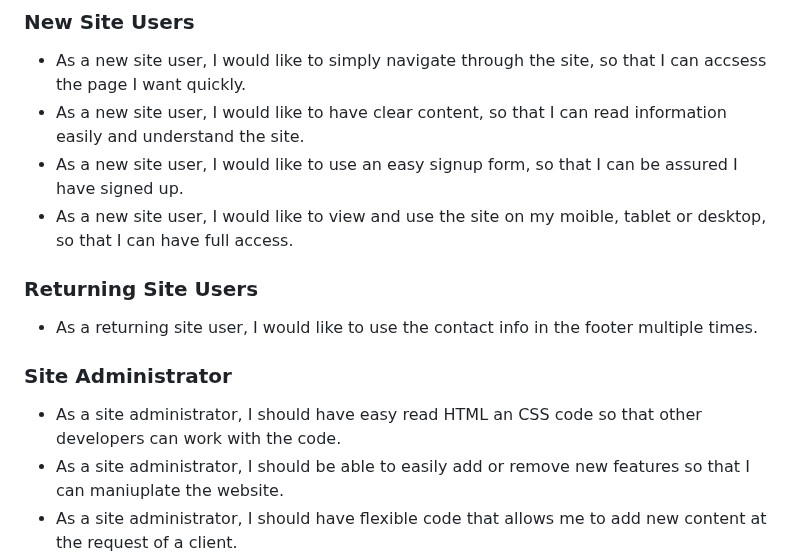
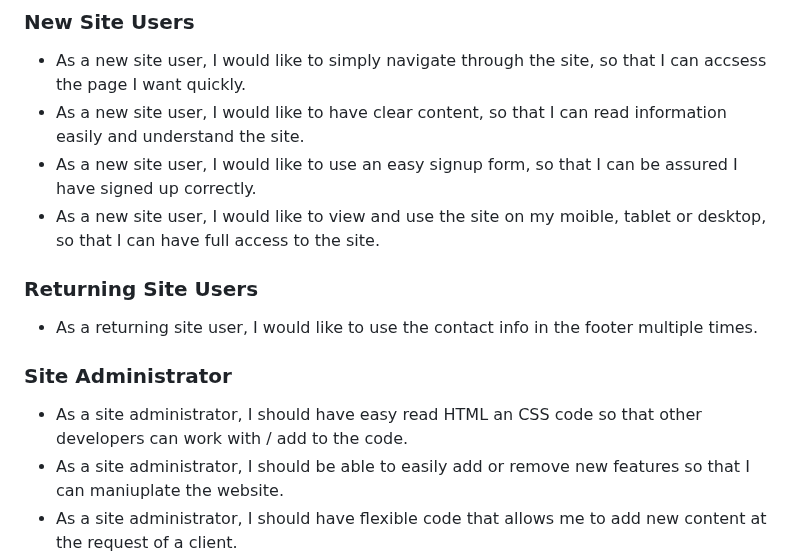
Before and after one commit to Code-Institute-Submissions/MeganRoberts-dev-dressage_club, a Markdown page: README.md, the part around one of its changes. GitHub-like rendering.

Commit message:
Correct spelling mistakes and sentences

```diff
--- a/README.md
+++ b/README.md
@@ -57,8 +57,8 @@ I've used CSS `:root` variables to easily update the global colour scheme by cha
 
 - As a new site user, I would like to simply navigate through the site, so that I can accsess the page I want quickly.
 - As a new site user, I would like to have clear content, so that I can read information easily and understand the site.
-- As a new site user, I would like to use an easy signup form, so that I can be assured I have signed up.
-- As a new site user, I would like to view and use the site on my moible, tablet or desktop, so that I can have full access.
+- As a new site user, I would like to use an easy signup form, so that I can be assured I have signed up correctly.
+- As a new site user, I would like to view and use the site on my moible, tablet or desktop, so that I can have full access to the site.
 
 ### Returning Site Users
 
@@ -66,7 +66,7 @@ I've used CSS `:root` variables to easily update the global colour scheme by cha
 
 ### Site Administrator ###
 
-- As a site administrator, I should have easy read HTML an CSS code so that other developers can work with the code.
+- As a site administrator, I should have easy read HTML an CSS code so that other developers can work with / add to the code.
 -  As a site administrator, I should be able to easily add or remove new features so that I can maniuplate the website.
 - As a site administrator, I should have flexible code that allows me to add new content at the request of a client.
 
```
Also changed, not shown: other parts of README.md (+12 -11 lines), TESTING.md (+4 -4 lines).
